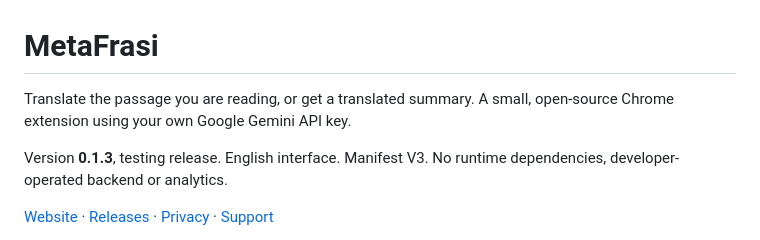
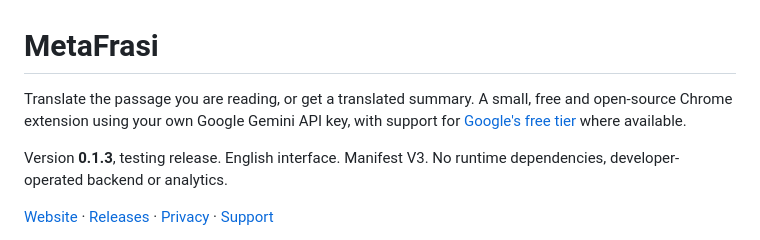
Before and after one commit to KyriakosGian/MetaFrasi, a Markdown page: README.md, the part around the change. Rendered like a GitHub page.

Commit message:
Clarify free extension and eligible Gemini free-tier support

```diff
--- a/README.md
+++ b/README.md
@@ -1,6 +1,6 @@
 # MetaFrasi
 
-Translate the passage you are reading, or get a translated summary. A small, open-source Chrome extension using your own Google Gemini API key.
+Translate the passage you are reading, or get a translated summary. A small, free and open-source Chrome extension using your own Google Gemini API key, with support for [Google's free tier](https://ai.google.dev/gemini-api/docs/pricing) where available.
 
 Version **0.1.3**, testing release. English interface. Manifest V3. No runtime dependencies, developer-operated backend or analytics.
 
```
